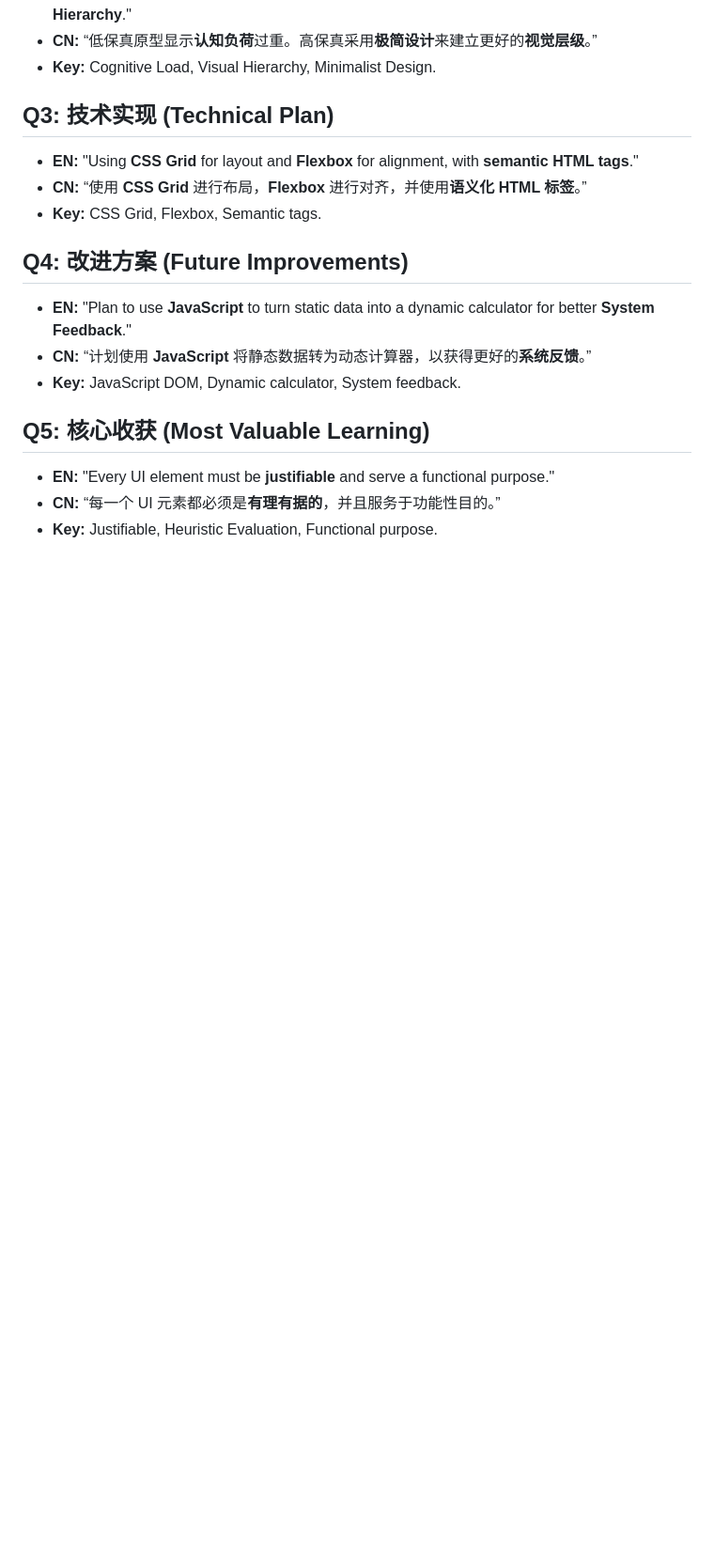
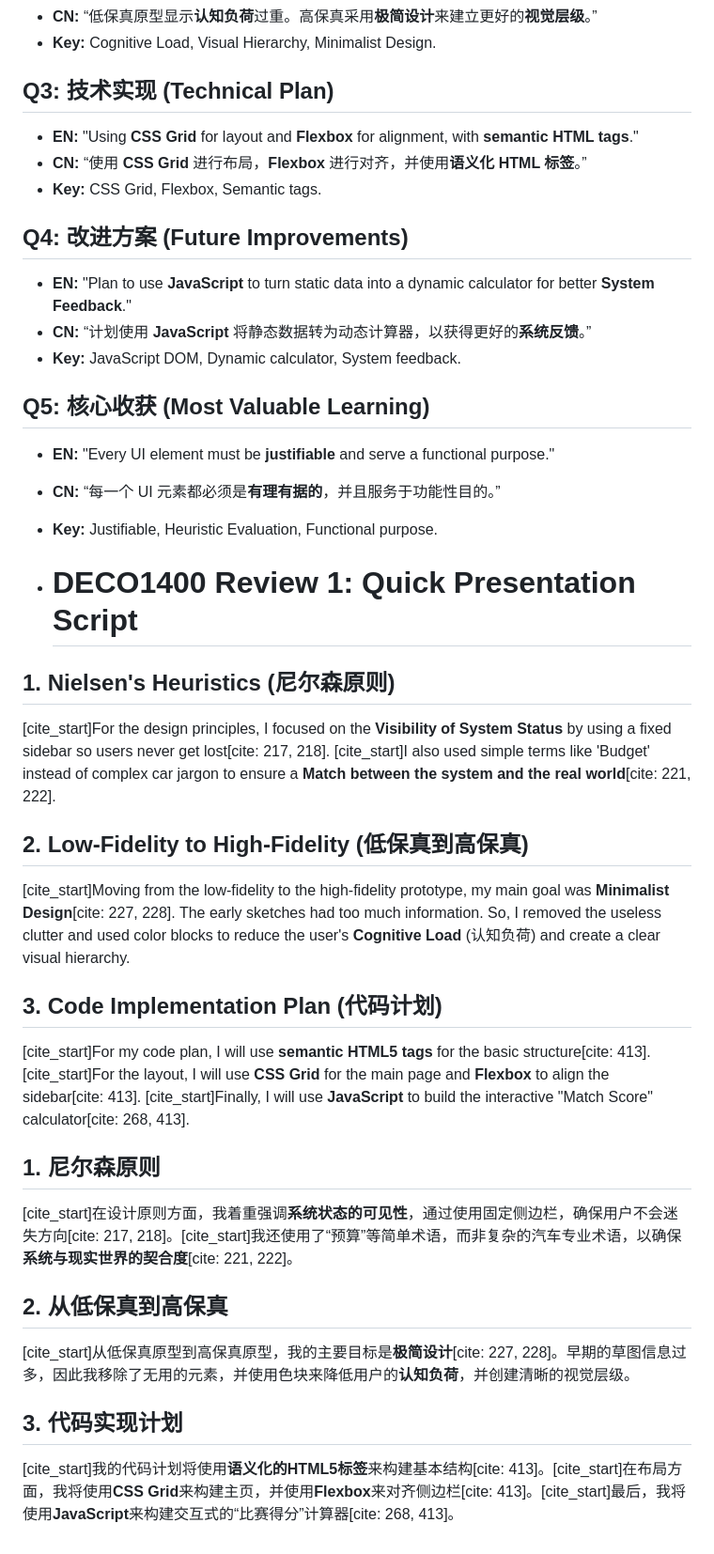
Before and after one commit to JianyuanGong/DECO1400-Car-Assistant, a Markdown page: Review1_Interview_Script.md, the part around the change. Shown at 94% size. Drawn GitHub-style; blank space fills up the shorter version.

```diff
--- a/Review1_Interview_Script.md
+++ b/Review1_Interview_Script.md
@@ -41,3 +41,26 @@
 - **EN:** "Every UI element must be **justifiable** and serve a functional purpose."
 - **CN:** “每一个 UI 元素都必须是**有理有据的**，并且服务于功能性目的。”
 - **Key:** Justifiable, Heuristic Evaluation, Functional purpose.
+
+- # DECO1400 Review 1: Quick Presentation Script
+
+## 1. Nielsen's Heuristics (尼尔森原则)
+[cite_start]For the design principles, I focused on the **Visibility of System Status** by using a fixed sidebar so users never get lost[cite: 217, 218]. [cite_start]I also used simple terms like 'Budget' instead of complex car jargon to ensure a **Match between the system and the real world**[cite: 221, 222].
+
+## 2. Low-Fidelity to High-Fidelity (低保真到高保真)
+[cite_start]Moving from the low-fidelity to the high-fidelity prototype, my main goal was **Minimalist Design**[cite: 227, 228]. The early sketches had too much information. So, I removed the useless clutter and used color blocks to reduce the user's **Cognitive Load** (认知负荷) and create a clear visual hierarchy.
+
+## 3. Code Implementation Plan (代码计划)
+[cite_start]For my code plan, I will use **semantic HTML5 tags** for the basic structure[cite: 413]. [cite_start]For the layout, I will use **CSS Grid** for the main page and **Flexbox** to align the sidebar[cite: 413]. [cite_start]Finally, I will use **JavaScript** to build the interactive "Match Score" calculator[cite: 268, 413].
+
+## 1. 尼尔森原则
+
+[cite_start]在设计原则方面，我着重强调**系统状态的可见性**，通过使用固定侧边栏，确保用户不会迷失方向[cite: 217, 218]。[cite_start]我还使用了“预算”等简单术语，而非复杂的汽车专业术语，以确保**系统与现实世界的契合度**[cite: 221, 222]。
+
+## 2. 从低保真到高保真
+
+[cite_start]从低保真原型到高保真原型，我的主要目标是**极简设计**[cite: 227, 228]。早期的草图信息过多，因此我移除了无用的元素，并使用色块来降低用户的**认知负荷**，并创建清晰的视觉层级。
+
+## 3. 代码实现计划
+
+[cite_start]我的代码计划将使用**语义化的HTML5标签**来构建基本结构[cite: 413]。[cite_start]在布局方面，我将使用**CSS Grid**来构建主页，并使用**Flexbox**来对齐侧边栏[cite: 413]。[cite_start]最后，我将使用**JavaScript**来构建交互式的“比赛得分”计算器[cite: 268, 413]。
```
